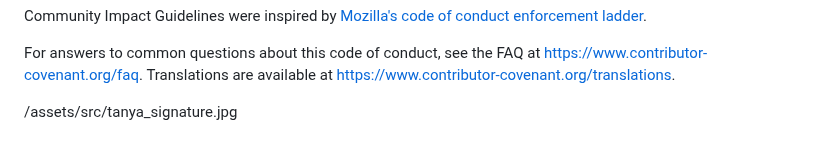
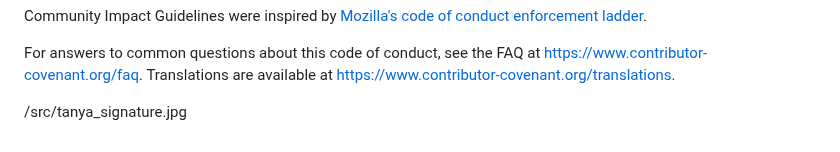
Before and after one commit to tanyavm7/Pedometer_Pals, a Markdown page: CONDUCT.md, the part around the change. Drawn GitHub-style.

```diff
--- a/CONDUCT.md
+++ b/CONDUCT.md
@@ -180,4 +180,4 @@ For answers to common questions about this code of conduct, see the FAQ at
 [FAQ]: https://www.contributor-covenant.org/faq
 [translations]: https://www.contributor-covenant.org/translations
 
-/assets/src/tanya_signature.jpg
+/src/tanya_signature.jpg
```
